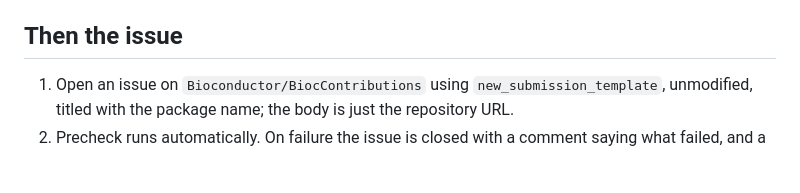
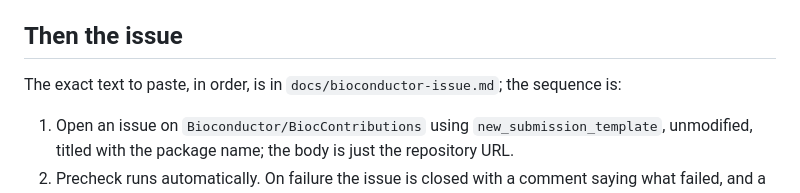
Before and after one commit to kkamieniecka/ewas-crossarray-harmonise, a Markdown page: docs/bioconductor-submission.md, the part around the change. GitHub-like rendering; blank space fills up the shorter version.

```diff
--- a/docs/bioconductor-submission.md
+++ b/docs/bioconductor-submission.md
@@ -152,6 +152,9 @@ tests pass unchanged.
 
 ## Then the issue
 
+The exact text to paste, in order, is in `docs/bioconductor-issue.md`; the
+sequence is:
+
 1. Open an issue on `Bioconductor/BiocContributions` using
    `new_submission_template`, unmodified, titled with the package name; the
    body is just the repository URL.
```
Also changed, not shown: docs/ai-disclosure-comment.md (+43 -11 lines), docs/bioconductor-issue.md (added, +79 -0 lines).
